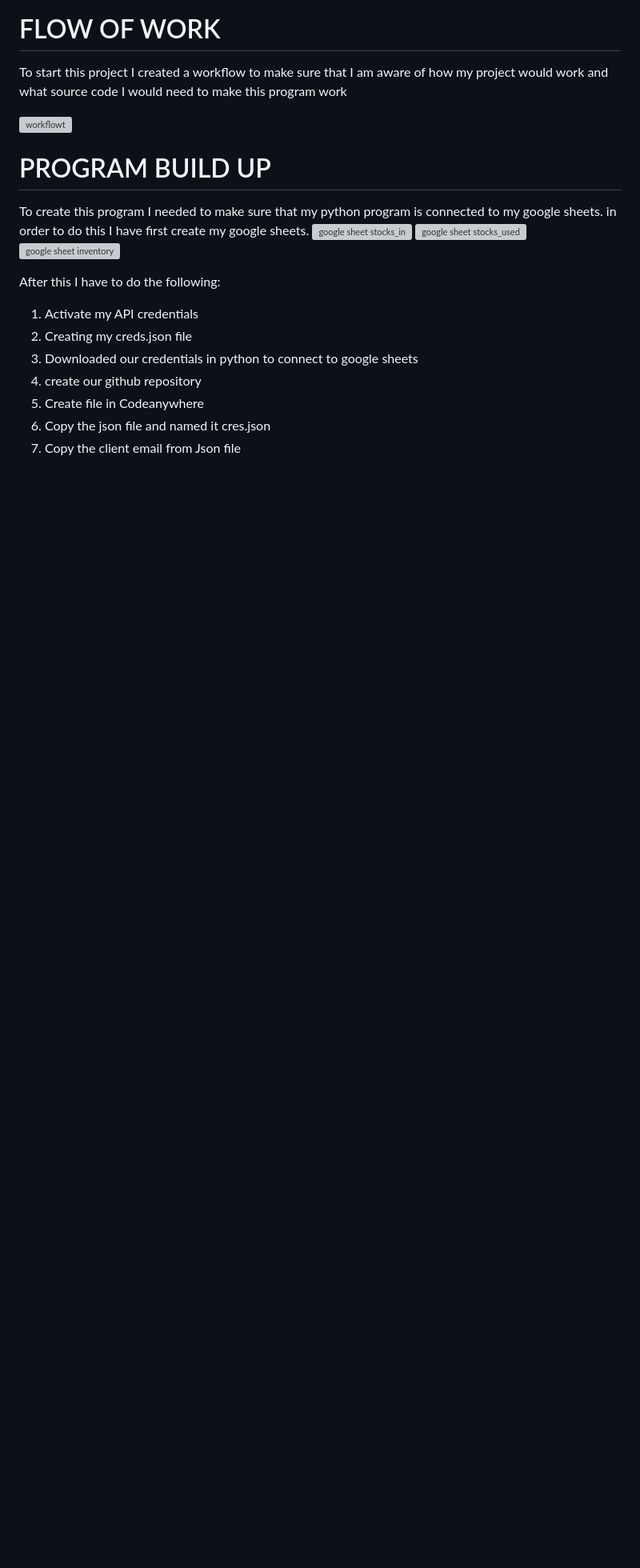
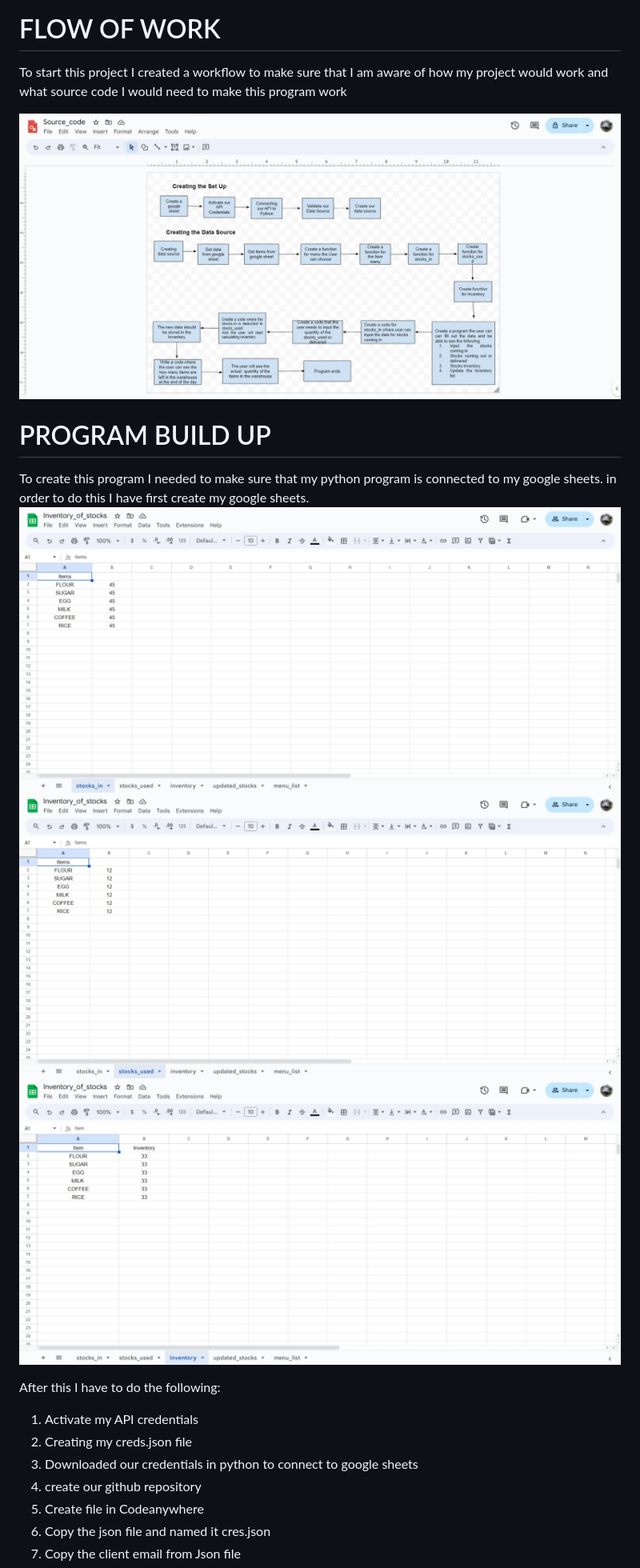
Before and after one commit to elena5875/pythonproject2, a Markdown page: README.md, the part around the change printed below. Shown: that part at 80% size. GitHub-like rendering; blank space fills up the shorter version; grey boxes are pictures that could not be loaded.

Commit message:
re edit the readme file pictures

```diff
--- a/README.md
+++ b/README.md
@@ -75,16 +75,16 @@ says thank you for using the program and have a nice day!
 To start this project I created a workflow to make sure that I am aware of how my project would work
 and what source code I would need to make this program work
 
-![workflowt](./workspaces/pythonproject2/images/Screenshot_22-3-2024_9846_docs.google.com.jpeg)
+![workflowt](./images/Screenshot_22-3-2024_9846_docs.google.com.jpeg)
 
 
 
 # PROGRAM BUILD UP
 To create this program I needed to make sure that my python program is connected to my google sheets.
 in order to do this I have first create my google sheets.
-![google sheet stocks_in](./workspaces/pythonproject2/images/stocks_in_22-3-2024_9199_docs.google.com.jpeg)
-![google sheet stocks_used](./workspaces/pythonproject2/images/stocks_used91955_docs.google.com.jpeg)
-![google sheet inventory](./workspaces/pythonproject2/images/inventory_92055_docs.google.com.jpeg)
+![google sheet stocks_in](./images/stocks_in_22-3-2024_9199_docs.google.com.jpeg)
+![google sheet stocks_used](./images/stocks_used91955_docs.google.com.jpeg)
+![google sheet inventory](./images/inventory_92055_docs.google.com.jpeg)
 
 After this I have to do the following:
 1. Activate my API credentials
```
Also changed, not shown: other parts of README.md (+7 -7 lines).
